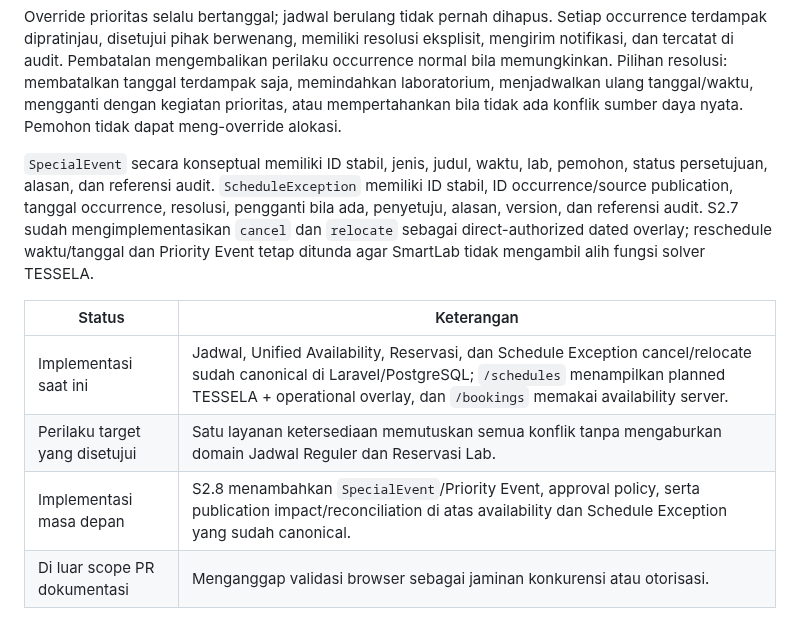
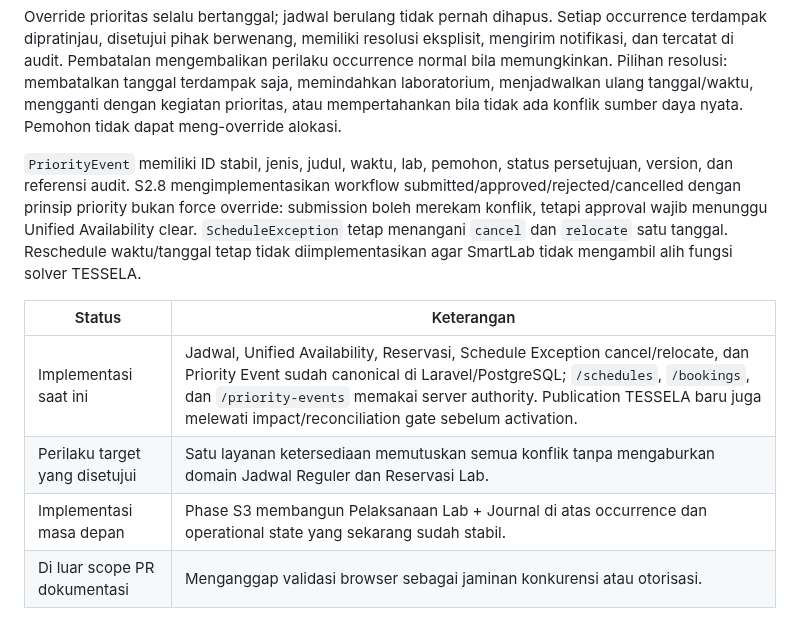
Before and after one commit to yogawillyutomo/SMARTLAB, a Markdown page: docs/product/SMARTLAB_OPERATIONAL_WORKFLOW_SPEC.md, the part around the change. Rendered like a GitHub page.

Commit message:
docs(product): reconcile operational workflow after S2.8

```diff
--- a/docs/product/SMARTLAB_OPERATIONAL_WORKFLOW_SPEC.md
+++ b/docs/product/SMARTLAB_OPERATIONAL_WORKFLOW_SPEC.md
@@ -150,13 +150,13 @@ Layanan ketersediaan terpadu mengevaluasi jadwal berulang, reservasi, kegiatan p
 
 Override prioritas selalu bertanggal; jadwal berulang tidak pernah dihapus. Setiap occurrence terdampak dipratinjau, disetujui pihak berwenang, memiliki resolusi eksplisit, mengirim notifikasi, dan tercatat di audit. Pembatalan mengembalikan perilaku occurrence normal bila memungkinkan. Pilihan resolusi: membatalkan tanggal terdampak saja, memindahkan laboratorium, menjadwalkan ulang tanggal/waktu, mengganti dengan kegiatan prioritas, atau mempertahankan bila tidak ada konflik sumber daya nyata. Pemohon tidak dapat meng-override alokasi.
 
-`SpecialEvent` secara konseptual memiliki ID stabil, jenis, judul, waktu, lab, pemohon, status persetujuan, alasan, dan referensi audit. `ScheduleException` memiliki ID stabil, ID occurrence/source publication, tanggal occurrence, resolusi, pengganti bila ada, penyetuju, alasan, version, dan referensi audit. S2.7 sudah mengimplementasikan `cancel` dan `relocate` sebagai direct-authorized dated overlay; reschedule waktu/tanggal dan Priority Event tetap ditunda agar SmartLab tidak mengambil alih fungsi solver TESSELA.
+`PriorityEvent` memiliki ID stabil, jenis, judul, waktu, lab, pemohon, status persetujuan, version, dan referensi audit. S2.8 mengimplementasikan workflow submitted/approved/rejected/cancelled dengan prinsip priority bukan force override: submission boleh merekam konflik, tetapi approval wajib menunggu Unified Availability clear. `ScheduleException` tetap menangani `cancel` dan `relocate` satu tanggal. Reschedule waktu/tanggal tetap tidak diimplementasikan agar SmartLab tidak mengambil alih fungsi solver TESSELA.
 
 | Status | Keterangan |
 | --- | --- |
-| Implementasi saat ini | Jadwal, Unified Availability, Reservasi, dan Schedule Exception cancel/relocate sudah canonical di Laravel/PostgreSQL; `/schedules` menampilkan planned TESSELA + operational overlay, dan `/bookings` memakai availability server. |
+| Implementasi saat ini | Jadwal, Unified Availability, Reservasi, Schedule Exception cancel/relocate, dan Priority Event sudah canonical di Laravel/PostgreSQL; `/schedules`, `/bookings`, dan `/priority-events` memakai server authority. Publication TESSELA baru juga melewati impact/reconciliation gate sebelum activation. |
 | Perilaku target yang disetujui | Satu layanan ketersediaan memutuskan semua konflik tanpa mengaburkan domain Jadwal Reguler dan Reservasi Lab. |
-| Implementasi masa depan | S2.8 menambahkan `SpecialEvent`/Priority Event, approval policy, serta publication impact/reconciliation di atas availability dan Schedule Exception yang sudah canonical. |
+| Implementasi masa depan | Phase S3 membangun Pelaksanaan Lab + Journal di atas occurrence dan operational state yang sekarang sudah stabil. |
 | Di luar scope PR dokumentasi | Menganggap validasi browser sebagai jaminan konkurensi atau otorisasi. |
 
 ## 5. Pelaksanaan Lab dan laporan
```
